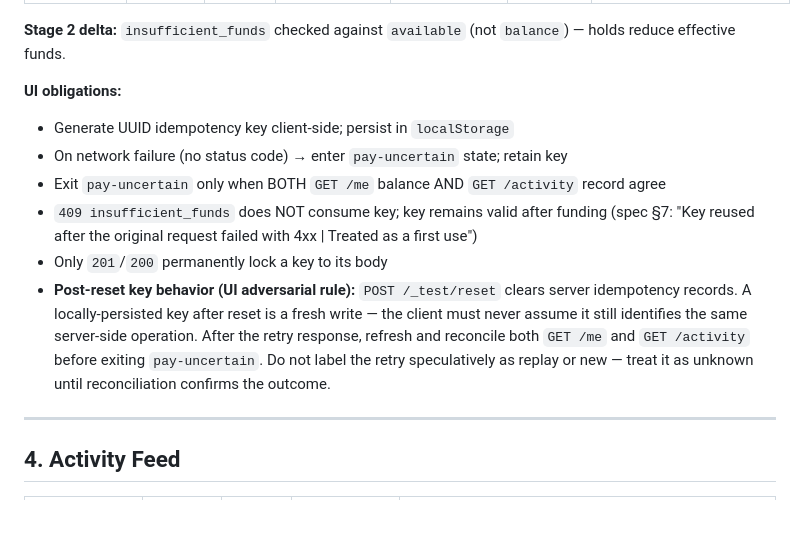
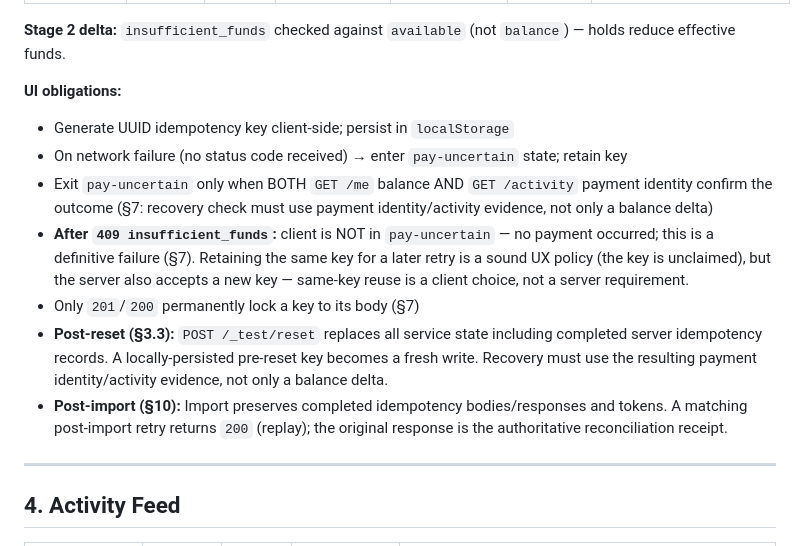
Before and after one commit to The-Hidden-Canopy/Bundle, a Markdown page: agent/docs/pocketful-stage-boundary-contracts.md, the part around the change. Rendered like a GitHub page; blank space fills up the shorter version.

Commit message:
Clarify pay-uncertain scope and idempotency key rules per spec sections
Per Vex ruling citing spec sections 7, 3.3, and 10:
- pay-uncertain is strictly for lost-response (no status code received),
  not triggered by definitive 4xx responses like 409 insufficient_funds
- After 409 insufficient_funds: client is NOT in pay-uncertain; same-key
  reuse for retry is a UX policy choice, not a server requirement
- Recovery must use payment identity/activity evidence (not balance delta alone)
- Post-reset (s3.3): key becomes fresh write; use activity evidence
- Post-import (s10): completed keys preserved; matching retry returns 200

Co-Authored-By: Claude Sonnet 4.6 <noreply@anthropic.com>

```diff
--- a/agent/docs/pocketful-stage-boundary-contracts.md
+++ b/agent/docs/pocketful-stage-boundary-contracts.md
@@ -49,11 +49,12 @@
 
 **UI obligations:**
 - Generate UUID idempotency key client-side; persist in `localStorage`
-- On network failure (no status code) → enter `pay-uncertain` state; retain key
-- Exit `pay-uncertain` only when BOTH `GET /me` balance AND `GET /activity` record agree
-- `409 insufficient_funds` does NOT consume key; key remains valid after funding (spec §7: "Key reused after the original request failed with 4xx | Treated as a first use")
-- Only `201`/`200` permanently lock a key to its body
-- **Post-reset key behavior (UI adversarial rule):** `POST /_test/reset` clears server idempotency records. A locally-persisted key after reset is a fresh write — the client must never assume it still identifies the same server-side operation. After the retry response, refresh and reconcile both `GET /me` and `GET /activity` before exiting `pay-uncertain`. Do not label the retry speculatively as replay or new — treat it as unknown until reconciliation confirms the outcome.
+- On network failure (no status code received) → enter `pay-uncertain` state; retain key
+- Exit `pay-uncertain` only when BOTH `GET /me` balance AND `GET /activity` payment identity confirm the outcome (§7: recovery check must use payment identity/activity evidence, not only a balance delta)
+- **After `409 insufficient_funds`:** client is NOT in `pay-uncertain` — no payment occurred; this is a definitive failure (§7). Retaining the same key for a later retry is a sound UX policy (the key is unclaimed), but the server also accepts a new key — same-key reuse is a client choice, not a server requirement.
+- Only `201`/`200` permanently lock a key to its body (§7)
+- **Post-reset (§3.3):** `POST /_test/reset` replaces all service state including completed server idempotency records. A locally-persisted pre-reset key becomes a fresh write. Recovery must use the resulting payment identity/activity evidence, not only a balance delta.
+- **Post-import (§10):** Import preserves completed idempotency bodies/responses and tokens. A matching post-import retry returns `200` (replay); the original response is the authoritative reconciliation receipt.
 
 ---
 
```
Also changed, not shown: agent/docs/pocketful-stage2-ui-brief.md (+3 -2 lines).
